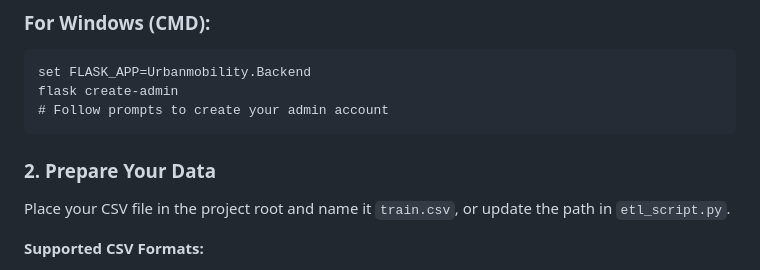
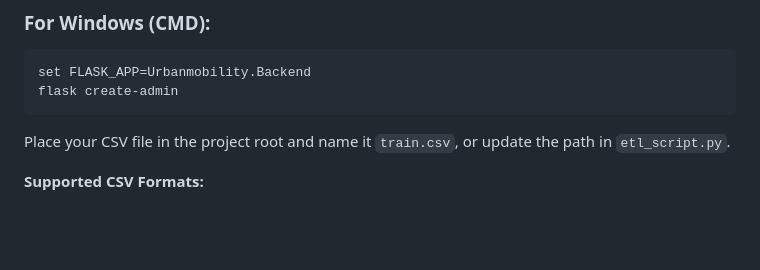
Before and after one commit to jagonzibwa/Urban-Mobility-Data-Explorer---Cohort-3-Group-1, a Markdown page: README.md, the part around the change. Rendered like a GitHub page; blank space fills up the shorter version.

Commit message:
Revert "Update README.md with comprehensive documentation"
This reverts commit 5a47aa96d93a73addc367a7a1e6ccf71f1807d68.

````diff
--- a/README.md
+++ b/README.md
@@ -31,10 +31,8 @@ flask create-admin
 ```cmd
 set FLASK_APP=Urbanmobility.Backend
 flask create-admin
-# Follow prompts to create your admin account
 ```
 
-### 2. Prepare Your Data
 
 Place your CSV file in the project root and name it `train.csv`, or update the path in `etl_script.py`.
 
````
